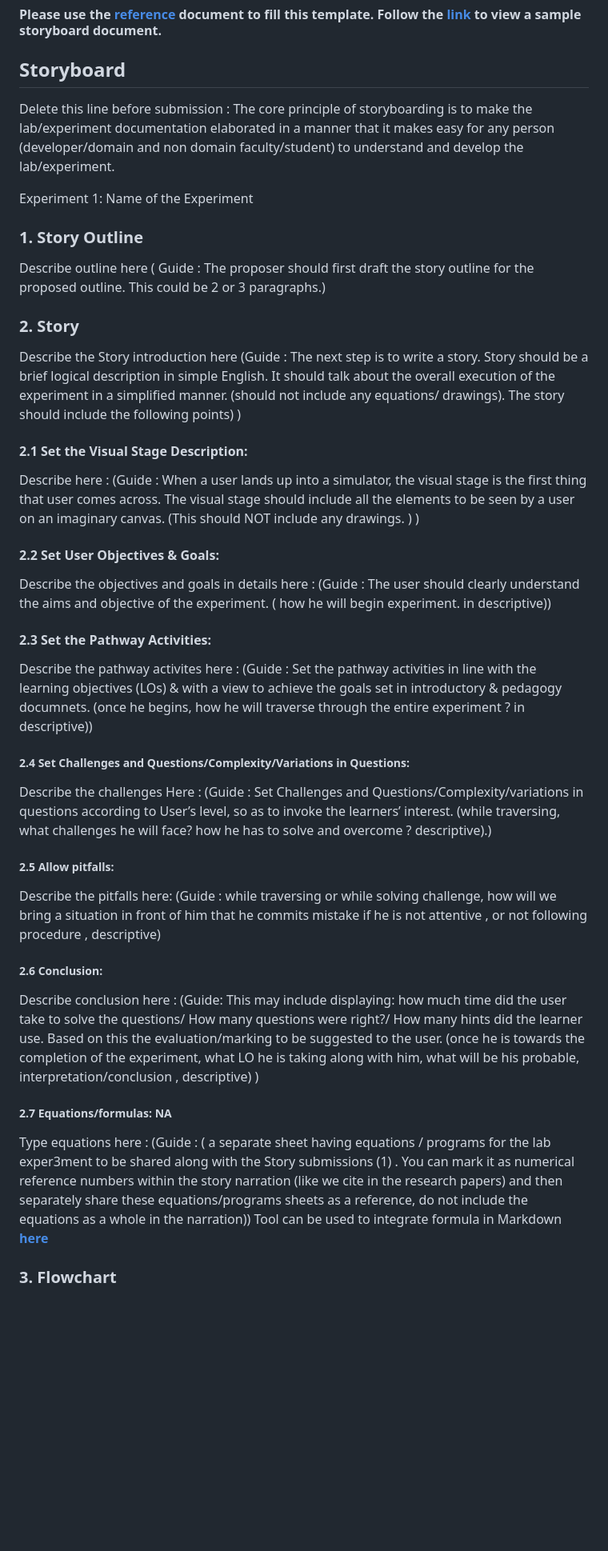
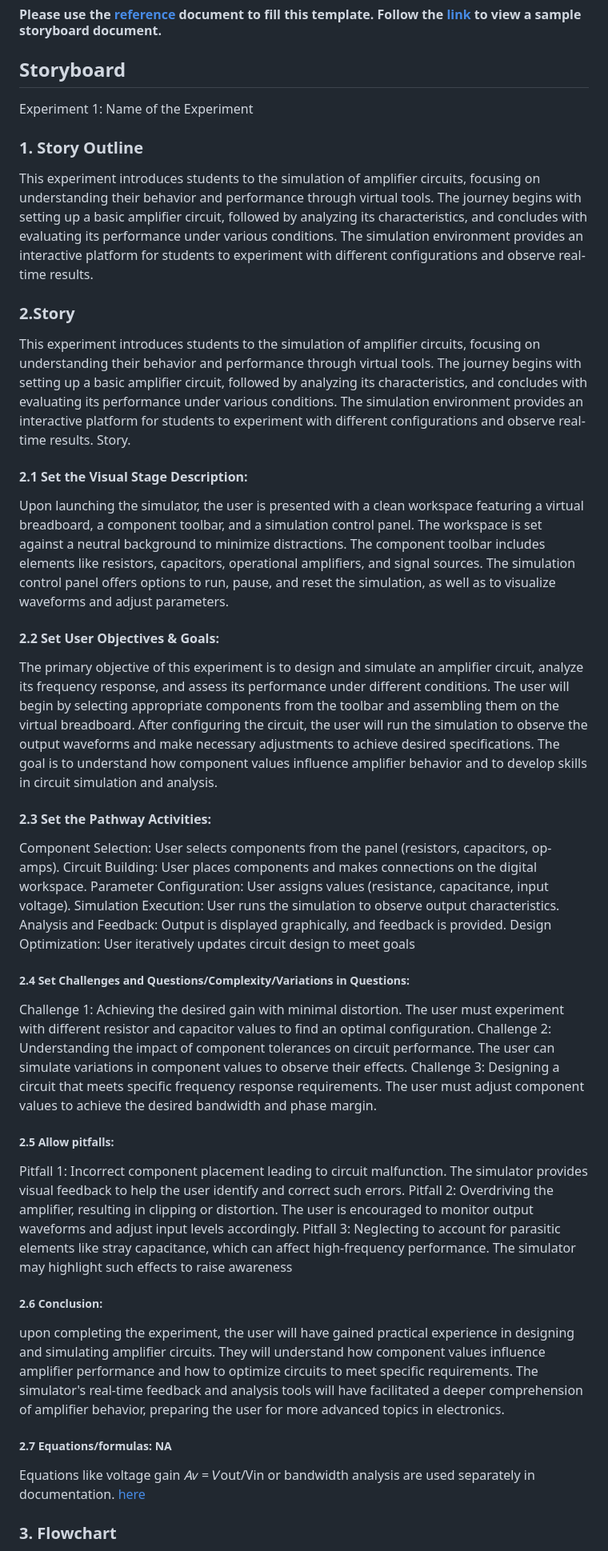
Before and after one commit to tarunnishad01/Jugaad_Squad_first, a Markdown page: storyboard/README.md, the part around the change. Shown at 80% size. Rendered like a GitHub page; blank space fills up the shorter version.

```diff
--- a/storyboard/README.md
+++ b/storyboard/README.md
@@ -4,41 +4,37 @@
 
 ## Storyboard
 
-Delete this line before submission : The core principle of storyboarding is to make the lab/experiment documentation elaborated in a manner that it makes easy for any person (developer/domain and non domain faculty/student) to understand and develop the lab/experiment.
-
 Experiment 1: Name of the Experiment
 
 ### 1. Story Outline
 
-Describe outline here ( Guide : The proposer should first draft the story outline for the proposed outline. This could be 2 or 3 paragraphs.)
+This experiment introduces students to the simulation of amplifier circuits, focusing on understanding their behavior and performance through virtual tools. The journey begins with setting up a basic amplifier circuit, followed by analyzing its characteristics, and concludes with evaluating its performance under various conditions. The simulation environment provides an interactive platform for students to experiment with different configurations and observe real-time results.
 
-### 2. Story
+### 2.Story
+This experiment introduces students to the simulation of amplifier circuits, focusing on understanding their behavior and performance through virtual tools. The journey begins with setting up a basic amplifier circuit, followed by analyzing its characteristics, and concludes with evaluating its performance under various conditions. The simulation environment provides an interactive platform for students to experiment with different configurations and observe real-time results. Story.
 
-Describe the Story introduction here (Guide : The next step is to write a story. Story should be a brief logical description in simple English. It should talk about the overall execution of the experiment in a simplified manner. (should not include any equations/ drawings). The story should include the following points) )
 
 #### 2.1 Set the Visual Stage Description:
-Describe here : (Guide : When a user lands up into a simulator, the visual stage is the first thing that user comes across. The visual stage should include all the elements to be seen by a user on an imaginary canvas.  (This should NOT include any drawings. ) )
-
+Upon launching the simulator, the user is presented with a clean workspace featuring a virtual breadboard, a component toolbar, and a simulation control panel. The workspace is set against a neutral background to minimize distractions. The component toolbar includes elements like resistors, capacitors, operational amplifiers, and signal sources. The simulation control panel offers options to run, pause, and reset the simulation, as well as to visualize waveforms and adjust parameters.
 #### 2.2 Set User Objectives & Goals:
-Describe the objectives and goals in details here : (Guide : The user should clearly understand the aims and objective of the experiment. ( how he will begin experiment. in descriptive))
-
+The primary objective of this experiment is to design and simulate an amplifier circuit, analyze its frequency response, and assess its performance under different conditions. The user will begin by selecting appropriate components from the toolbar and assembling them on the virtual breadboard. After configuring the circuit, the user will run the simulation to observe the output waveforms and make necessary adjustments to achieve desired specifications. The goal is to understand how component values influence amplifier behavior and to develop skills in circuit simulation and analysis.
 #### 2.3 Set the Pathway Activities:
 
-Describe the pathway activites here : (Guide : Set the pathway activities in line with the learning objectives (LOs)  & with a view to achieve the goals set in introductory & pedagogy documnets.  (once he begins, how he will traverse through the entire experiment ? in descriptive))
+Component Selection: User selects components from the panel (resistors, capacitors, op-amps). Circuit Building: User places components and makes connections on the digital workspace. Parameter Configuration: User assigns values (resistance, capacitance, input voltage). Simulation Execution: User runs the simulation to observe output characteristics. Analysis and Feedback: Output is displayed graphically, and feedback is provided. Design Optimization: User iteratively updates circuit design to meet goals
 
 ##### 2.4 Set Challenges and Questions/Complexity/Variations in Questions:
-
-Describe the challenges Here : (Guide : Set Challenges and Questions/Complexity/variations in questions according to User’s level, so as to invoke the learners’ interest.  (while traversing, what challenges he will face? how he has to solve and overcome ? descriptive).)
+Challenge 1: Achieving the desired gain with minimal distortion. The user must experiment with different resistor and capacitor values to find an optimal configuration.
+Challenge 2: Understanding the impact of component tolerances on circuit performance. The user can simulate variations in component values to observe their effects.
+Challenge 3: Designing a circuit that meets specific frequency response requirements. The user must adjust component values to achieve the desired bandwidth and phase margin.
 
 ##### 2.5 Allow pitfalls:
-Describe the pitfalls here: (Guide : while traversing or while solving challenge, how will we bring a situation in front of him that he commits mistake if he is not attentive , or not following procedure , descriptive)
-
+Pitfall 1: Incorrect component placement leading to circuit malfunction. The simulator provides visual feedback to help the user identify and correct such errors. Pitfall 2: Overdriving the amplifier, resulting in clipping or distortion. The user is encouraged to monitor output waveforms and adjust input levels accordingly. Pitfall 3: Neglecting to account for parasitic elements like stray capacitance, which can affect high-frequency performance. The simulator may highlight such effects to raise awareness
 ##### 2.6 Conclusion:
-Describe conclusion here : (Guide: This may include displaying: how much time did the user take to solve the questions/ How many questions were right?/ How many hints did the learner use. Based on this the evaluation/marking to be suggested to the user. (once he is towards the completion of the experiment, what LO he is taking along with him, what will be his probable, interpretation/conclusion , descriptive) )
+upon completing the experiment, the user will have gained practical experience in designing and simulating amplifier circuits. They will understand how component values influence amplifier performance and how to optimize circuits to meet specific requirements. The simulator's real-time feedback and analysis tools will have facilitated a deeper comprehension of amplifier behavior, preparing the user for more advanced topics in electronics.
 
 ##### 2.7 Equations/formulas: NA
-Type equations here : (Guide : ( a separate sheet having equations / programs for the lab exper3ment to be shared along with the Story submissions (1) . You can mark it as numerical reference numbers within the story narration (like we cite in the research papers) and then separately share these equations/programs sheets as a reference, do not include the equations as a whole in the narration))
-Tool can be used to integrate formula in Markdown <b> [here](http://latex.codecogs.com/eqneditor/samples/example3.php) </b>
+Equations like voltage gain 𝐴𝑣 = 𝑉out/Vin or bandwidth analysis are used separately in documentation.
+ [here](http://latex.codecogs.com/eqneditor/samples/example3.php) </b>
 
 
 ### 3. Flowchart
```
